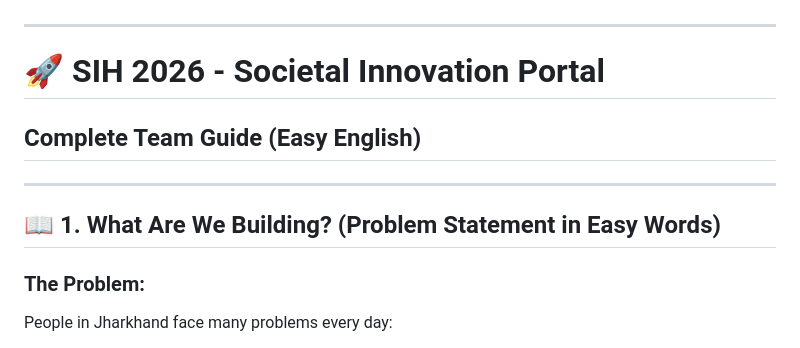
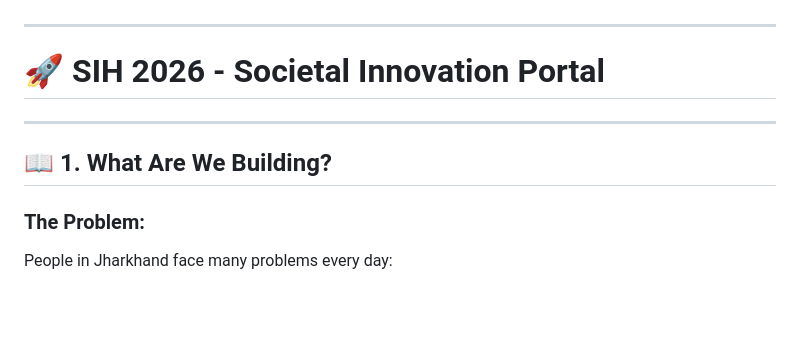
Before and after one commit to Amrit-raj50/PS, a Markdown page: README.md, the part around the change. GitHub-like rendering; blank space fills up the shorter version.

Commit message:
Remove 'Complete Team Guide' section
Removed the 'Complete Team Guide' section from the README.

```diff
--- a/README.md
+++ b/README.md
@@ -2,11 +2,9 @@
 
 # 🚀 SIH 2026 - Societal Innovation Portal
 
-## Complete Team Guide (Easy English)
-
 ---
 
-## 📖 1. What Are We Building? (Problem Statement in Easy Words)
+## 📖 1. What Are We Building?
 
 ### The Problem:
 People in Jharkhand face many problems every day:
```
